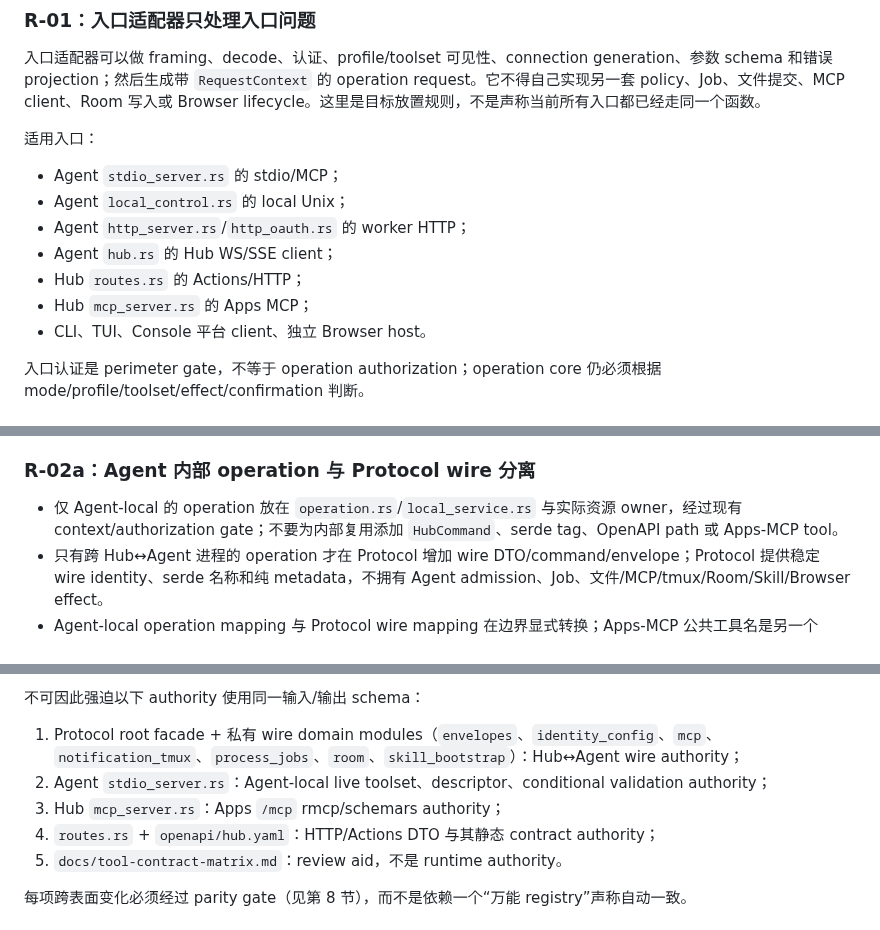
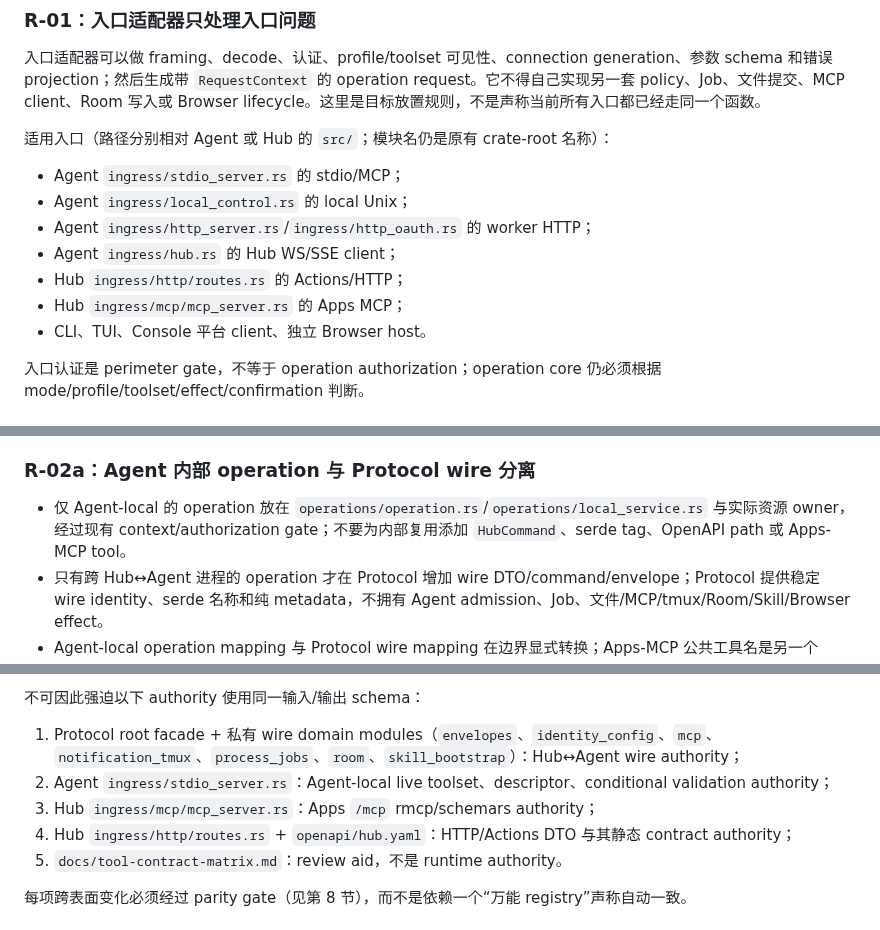
Before and after one commit to slhaf/AgenticGPT, a Markdown page: docs/architecture/engineering-rules.md, 3 parts joined by grey strips. Drawn GitHub-style.

```diff
--- a/docs/architecture/engineering-rules.md
+++ b/docs/architecture/engineering-rules.md
@@ -77,14 +77,14 @@ Job/Skill 状态必须保持窄 owner：Agent `jobs` 拥有运行中的 Process/
 
 入口适配器可以做 framing、decode、认证、profile/toolset 可见性、connection generation、参数 schema 和错误 projection；然后生成带 `RequestContext` 的 operation request。它不得自己实现另一套 policy、Job、文件提交、MCP client、Room 写入或 Browser lifecycle。这里是目标放置规则，不是声称当前所有入口都已经走同一个函数。
 
-适用入口：
+适用入口（路径分别相对 Agent 或 Hub 的 `src/`；模块名仍是原有 crate-root 名称）：
 
-- Agent `stdio_server.rs` 的 stdio/MCP；
-- Agent `local_control.rs` 的 local Unix；
-- Agent `http_server.rs`/`http_oauth.rs` 的 worker HTTP；
-- Agent `hub.rs` 的 Hub WS/SSE client；
-- Hub `routes.rs` 的 Actions/HTTP；
-- Hub `mcp_server.rs` 的 Apps MCP；
+- Agent `ingress/stdio_server.rs` 的 stdio/MCP；
+- Agent `ingress/local_control.rs` 的 local Unix；
+- Agent `ingress/http_server.rs`/`ingress/http_oauth.rs` 的 worker HTTP；
+- Agent `ingress/hub.rs` 的 Hub WS/SSE client；
+- Hub `ingress/http/routes.rs` 的 Actions/HTTP；
+- Hub `ingress/mcp/mcp_server.rs` 的 Apps MCP；
 - CLI、TUI、Console 平台 client、独立 Browser host。
 
 入口认证是 perimeter gate，不等于 operation authorization；operation core 仍必须根据 mode/profile/toolset/effect/confirmation 判断。
@@ -99,7 +99,7 @@ Local、Standalone 和 Hub agent 当前复用真正的 `jobs`、`exec`、`policy
 
 ### R-02a：Agent 内部 operation 与 Protocol wire 分离
 
-- 仅 Agent-local 的 operation 放在 `operation.rs`/`local_service.rs` 与实际资源 owner，经过现有 context/authorization gate；不要为内部复用添加 `HubCommand`、serde tag、OpenAPI path 或 Apps-MCP tool。
+- 仅 Agent-local 的 operation 放在 `operations/operation.rs`/`operations/local_service.rs` 与实际资源 owner，经过现有 context/authorization gate；不要为内部复用添加 `HubCommand`、serde tag、OpenAPI path 或 Apps-MCP tool。
 - 只有跨 Hub↔Agent 进程的 operation 才在 Protocol 增加 wire DTO/command/envelope；Protocol 提供稳定 wire identity、serde 名称和纯 metadata，不拥有 Agent admission、Job、文件/MCP/tmux/Room/Skill/Browser effect。
 - Agent-local operation mapping 与 Protocol wire mapping 在边界显式转换；Apps-MCP 公共工具名是另一个 adapter namespace。共享窄 identity/effect/lifecycle 语义，不要求一套 DTO 或一个 universal dispatch。
 
@@ -121,9 +121,9 @@ Local、Standalone 和 Hub agent 当前复用真正的 `jobs`、`exec`、`policy
 不可因此强迫以下 authority 使用同一输入/输出 schema：
 
 1. Protocol root facade + 私有 wire domain modules（`envelopes`、`identity_config`、`mcp`、`notification_tmux`、`process_jobs`、`room`、`skill_bootstrap`）：Hub↔Agent wire authority；
-2. Agent `stdio_server.rs`：Agent-local live toolset、descriptor、conditional validation authority；
-3. Hub `mcp_server.rs`：Apps `/mcp` rmcp/schemars authority；
-4. `routes.rs` + `openapi/hub.yaml`：HTTP/Actions DTO 与其静态 contract authority；
+2. Agent `ingress/stdio_server.rs`：Agent-local live toolset、descriptor、conditional validation authority；
+3. Hub `ingress/mcp/mcp_server.rs`：Apps `/mcp` rmcp/schemars authority；
+4. Hub `ingress/http/routes.rs` + `openapi/hub.yaml`：HTTP/Actions DTO 与其静态 contract authority；
 5. `docs/tool-contract-matrix.md`：review aid，不是 runtime authority。
 
 每项跨表面变化必须经过 parity gate（见第 8 节），而不是依赖一个“万能 registry”声称自动一致。
```
Also changed, not shown: docs/architecture/current-state.md (+38 -30 lines), docs/architecture/refactoring-plan.md (+8 -5 lines).
